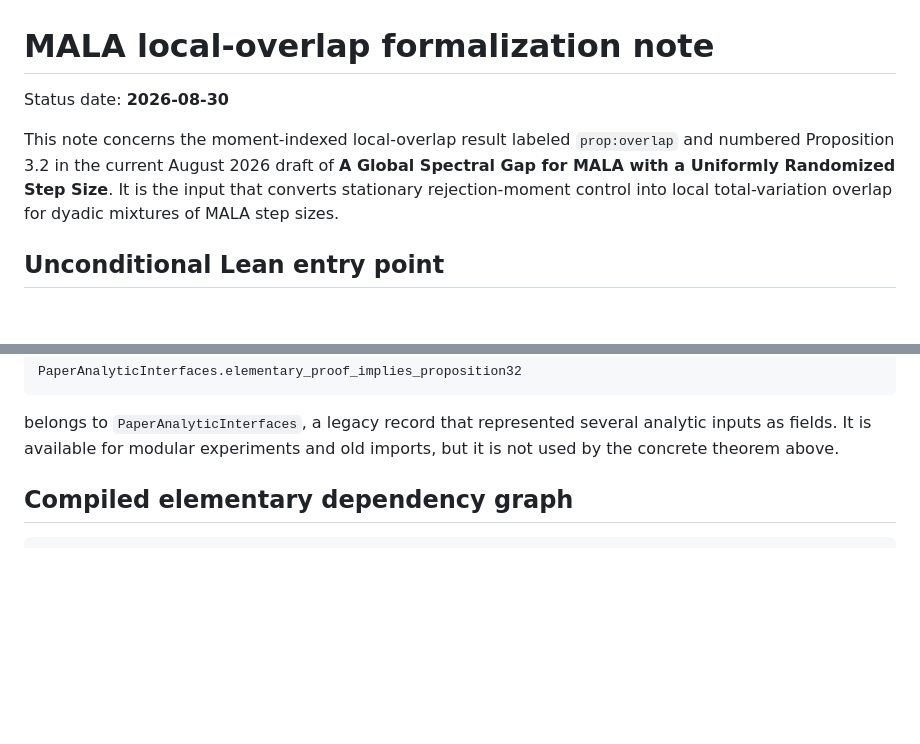
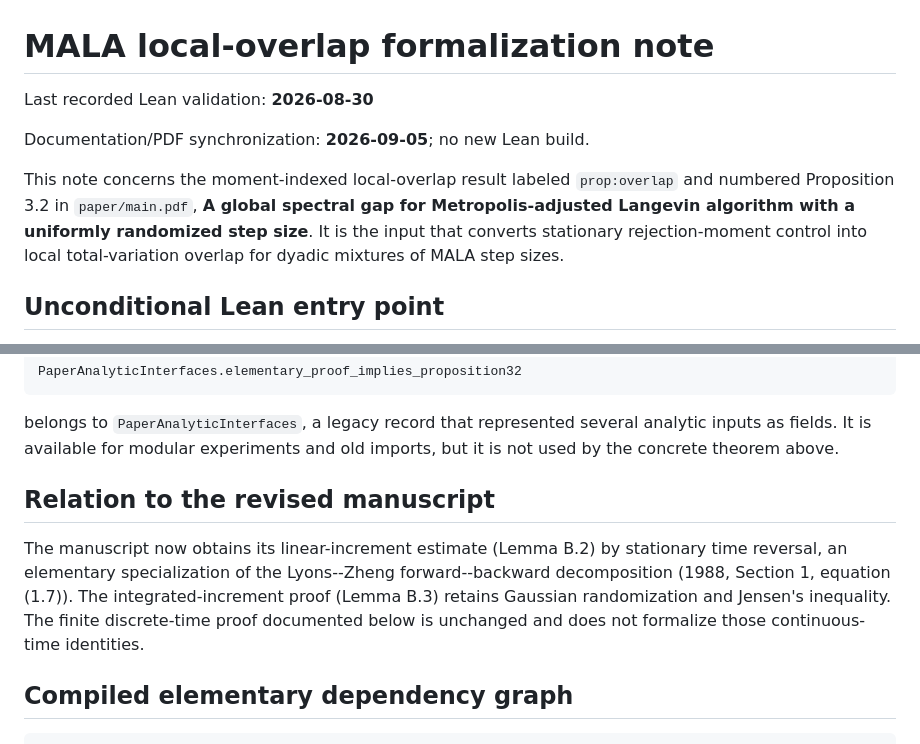
Before and after one commit to qianqin11/spectral-gap-randomized-step-MALA, a Markdown page: formalization/MALA_OVERLAP_FORMALIZATION.md, 2 parts joined by grey strips. GitHub-like rendering; blank space fills up the shorter version.

Commit message:
Revise MALA overlap formalization with updates
Updated status date and added documentation synchronization details. Expanded the relation to the revised manuscript section with new insights on linear-increment estimates.

```diff
--- a/formalization/MALA_OVERLAP_FORMALIZATION.md
+++ b/formalization/MALA_OVERLAP_FORMALIZATION.md
@@ -1,10 +1,13 @@
 # MALA local-overlap formalization note
 
-Status date: **2026-08-30**
+Last recorded Lean validation: **2026-08-30**
+
+Documentation/PDF synchronization: **2026-09-05**; no new Lean build.
 
 This note concerns the moment-indexed local-overlap result labeled
-`prop:overlap` and numbered Proposition 3.2 in the current August 2026 draft
-of **A Global Spectral Gap for MALA with a Uniformly Randomized Step Size**.
+`prop:overlap` and numbered Proposition 3.2 in `paper/main.pdf`,
+**A global spectral gap for Metropolis-adjusted Langevin algorithm
+with a uniformly randomized step size**.
 It is the input that converts stationary rejection-moment control into local
 total-variation overlap for dyadic mixtures of MALA step sizes.
 
@@ -53,6 +56,15 @@ PaperAnalyticInterfaces.elementary_proof_implies_proposition32
 belongs to `PaperAnalyticInterfaces`, a legacy record that represented several
 analytic inputs as fields. It is available for modular experiments and old
 imports, but it is not used by the concrete theorem above.
+
+## Relation to the revised manuscript
+
+The manuscript now obtains its linear-increment estimate (Lemma B.2) by
+stationary time reversal, an elementary specialization of the Lyons--Zheng
+forward--backward decomposition (1988, Section 1, equation (1.7)). The
+integrated-increment proof (Lemma B.3) retains Gaussian randomization and
+Jensen's inequality. The finite discrete-time proof documented below is
+unchanged and does not formalize those continuous-time identities.
 
 ## Compiled elementary dependency graph
 
```
